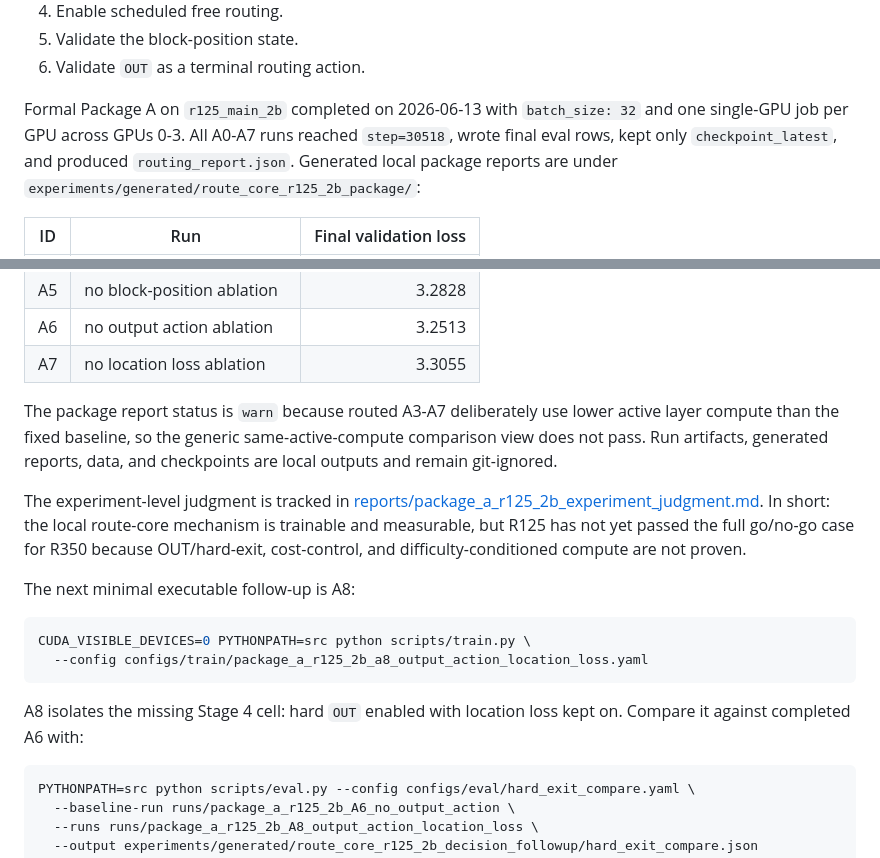
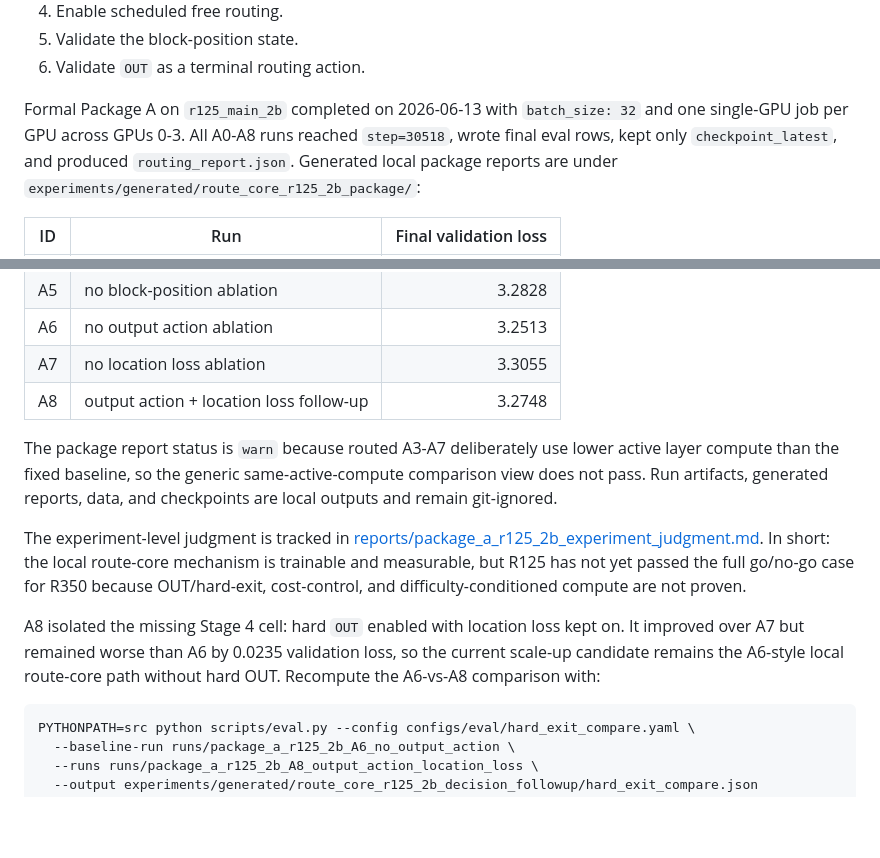
Before and after one commit to Miocio-nora/BRIAN, a Markdown page: README.md, 2 parts joined by grey strips. GitHub-like rendering; blank space fills up the shorter version.

Commit message:
Document A8 output-action result

````diff
--- a/README.md
+++ b/README.md
@@ -39,7 +39,7 @@ The immediate priority is **BRIAN-R125 route-core validation**:
 6. Validate `OUT` as a terminal routing action.
 
 Formal Package A on `r125_main_2b` completed on 2026-06-13 with `batch_size: 32`
-and one single-GPU job per GPU across GPUs 0-3. All A0-A7 runs reached
+and one single-GPU job per GPU across GPUs 0-3. All A0-A8 runs reached
 `step=30518`, wrote final eval rows, kept only `checkpoint_latest`, and produced
 `routing_report.json`. Generated local package reports are under
 `experiments/generated/route_core_r125_2b_package/`:
@@ -54,6 +54,7 @@ and one single-GPU job per GPU across GPUs 0-3. All A0-A7 runs reached
 | A5 | no block-position ablation | 3.2828 |
 | A6 | no output action ablation | 3.2513 |
 | A7 | no location loss ablation | 3.3055 |
+| A8 | output action + location loss follow-up | 3.2748 |
 
 The package report status is `warn` because routed A3-A7 deliberately use lower
 active layer compute than the fixed baseline, so the generic same-active-compute
@@ -66,15 +67,10 @@ In short: the local route-core mechanism is trainable and measurable, but R125
 has not yet passed the full go/no-go case for R350 because OUT/hard-exit,
 cost-control, and difficulty-conditioned compute are not proven.
 
-The next minimal executable follow-up is A8:
-
-```bash
-CUDA_VISIBLE_DEVICES=0 PYTHONPATH=src python scripts/train.py \
-  --config configs/train/package_a_r125_2b_a8_output_action_location_loss.yaml
-```
-
-A8 isolates the missing Stage 4 cell: hard `OUT` enabled with location loss
-kept on. Compare it against completed A6 with:
+A8 isolated the missing Stage 4 cell: hard `OUT` enabled with location loss
+kept on. It improved over A7 but remained worse than A6 by 0.0235 validation
+loss, so the current scale-up candidate remains the A6-style local route-core
+path without hard OUT. Recompute the A6-vs-A8 comparison with:
 
 ```bash
 PYTHONPATH=src python scripts/eval.py --config configs/eval/hard_exit_compare.yaml \
````
Also changed, not shown: BRIAN-Sphere-LLM_PROJECT_PLAN.md (+8 -7 lines), reports/package_a_r125_2b_experiment_judgment.md (+31 -19 lines).
